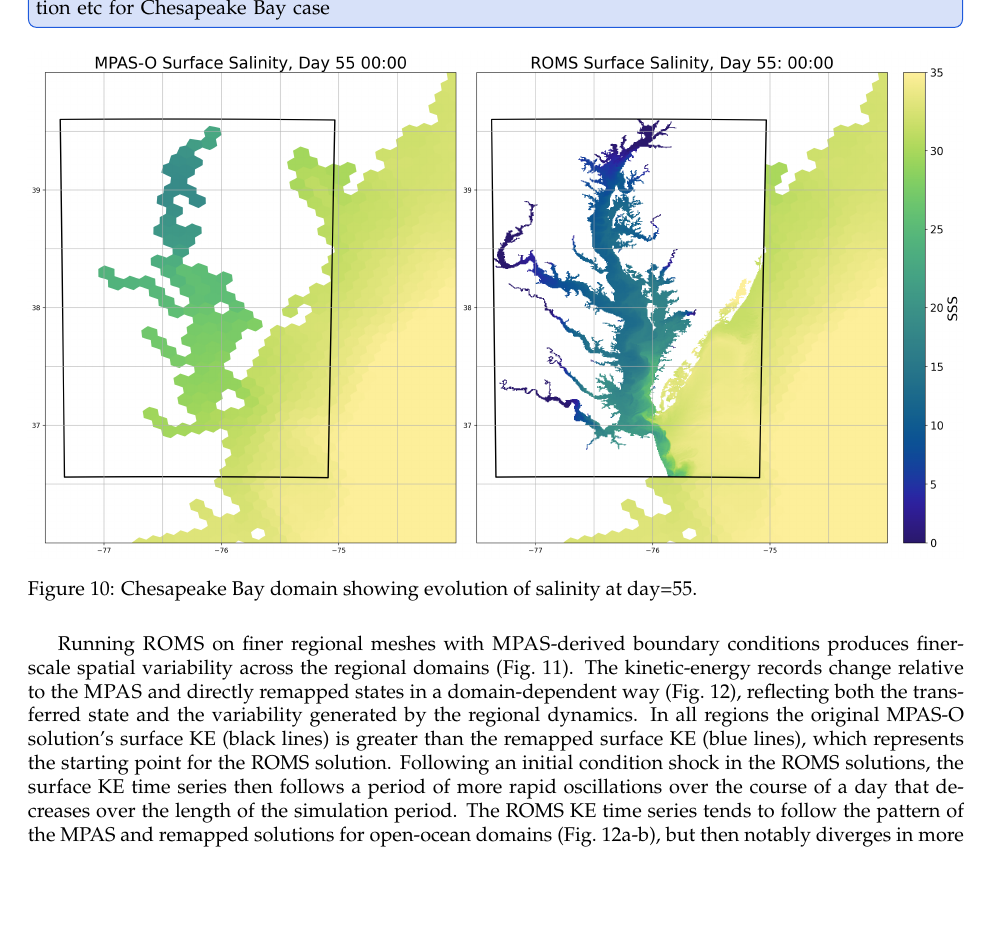
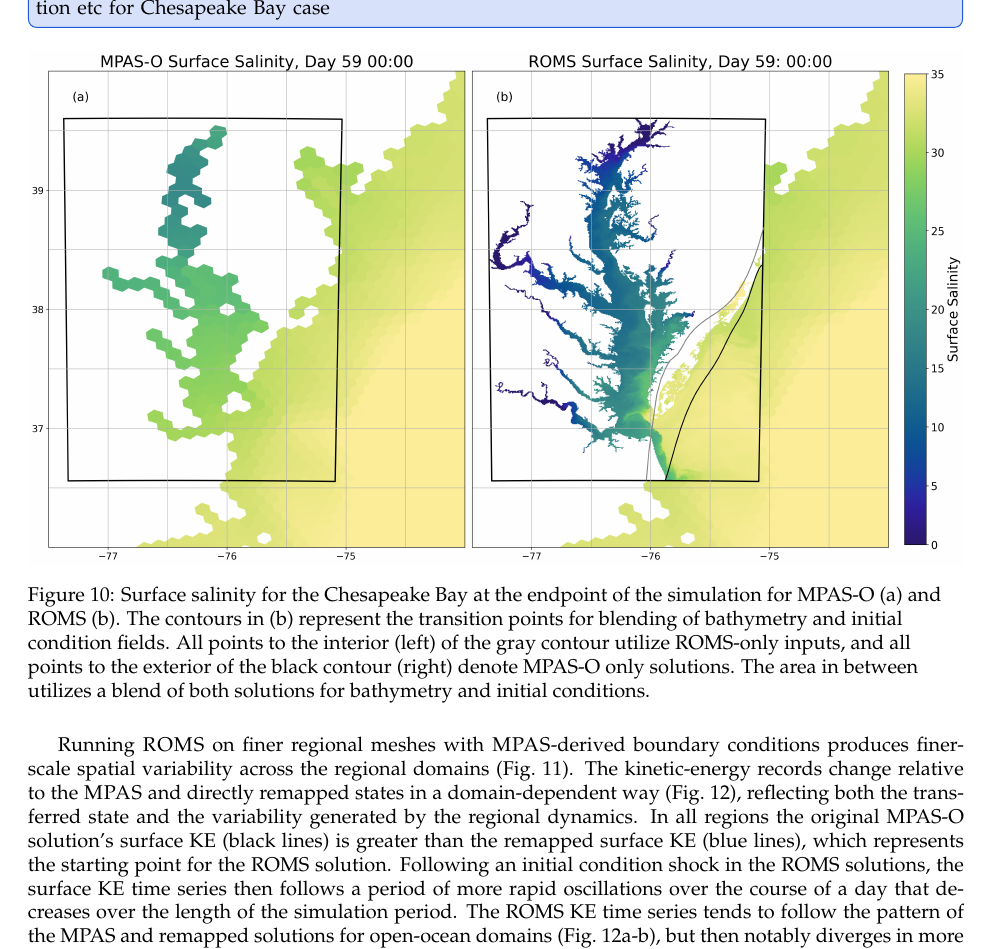
Before and after one commit to kyle-hinson/MPAS-O-and-ROMS-Regional-Coupling-Testbeds, a LaTeX paper (main.tex, which reads sections/sec_results_verification.tex): part of page 17 of 24, cut so that both start at the same text, the shorter picture padded with empty space. Compiled offline with pdfLaTeX; a missing bibliography style is replaced by a similar one.

Commit message:
contours to ChesBay salinity plot, amended caption

```diff
--- a/sections/sec_results_verification.tex
+++ b/sections/sec_results_verification.tex
@@ -165,8 +165,8 @@ The Chesapeake Bay domain is the clearest example showcasing this issue. Here, t
 
 \begin{figure}[htbp]
 \centering
-\includegraphics[width=\textwidth]{Figures/saltCompare_ChesBay_frames_0055.png}
-\caption{Chesapeake Bay domain showing evolution of salinity at day=55.}
+\includegraphics[width=\textwidth]{Figures/compareSalt_Day59.png}
+\caption{Surface salinity for the Chesapeake Bay at the endpoint of the simulation for MPAS-O (a) and ROMS (b). The contours in (b) represent the transition points for blending of bathymetry and initial condition fields. All points to the interior (left) of the gray contour utilize ROMS-only inputs, and all points to the exterior of the black contour (right) denote MPAS-O only solutions. The area in between utilizes a blend of both solutions for bathymetry and initial conditions.}
 \label{conv:fig:chesapeake-bay-salinity}
 \end{figure}
 \FloatBarrier
```
Also changed, not shown: Figures/compareSalt_Day59.png (added).
